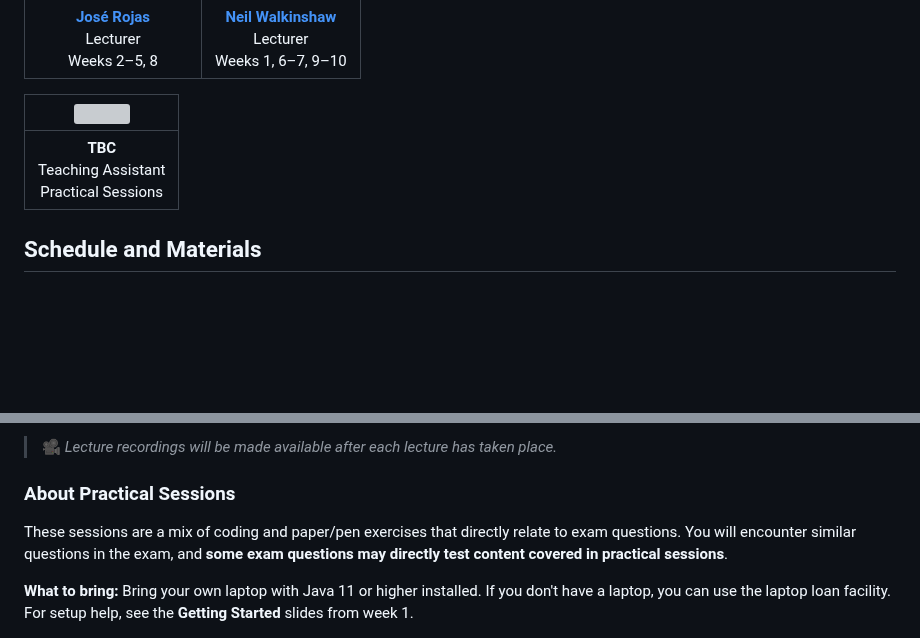
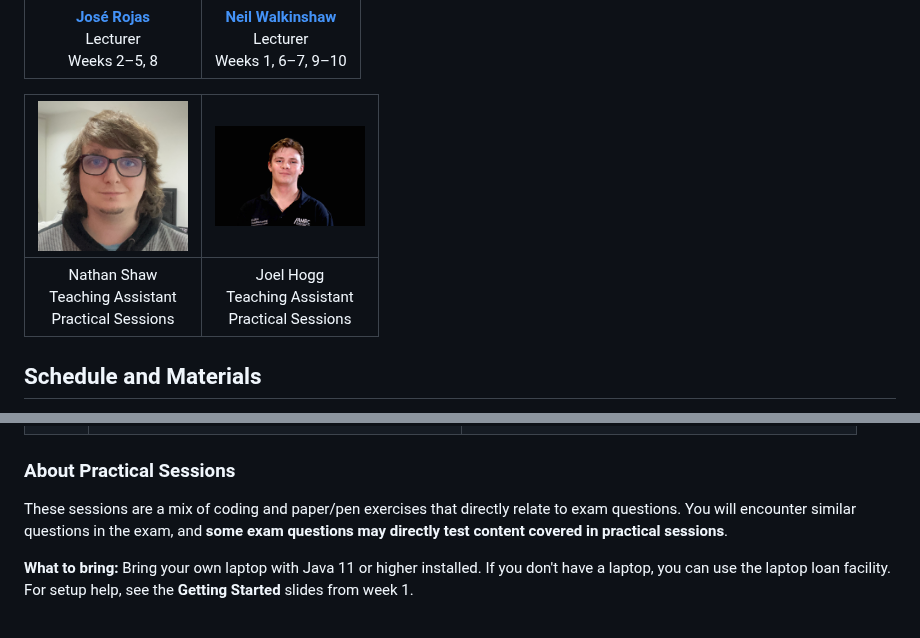
Before and after one commit to UoS-COM3529/com3529-26-27, a Markdown page: README.md, 2 parts joined by grey strips. GitHub-like rendering; pictures changed too: misc/images/joel.jpg (added), misc/images/nathan.jpg (added); blank space fills up the shorter version; grey boxes are pictures that could not be loaded.

```diff
--- a/README.md
+++ b/README.md
@@ -8,9 +8,10 @@ Welcome! This repository contains code examples, practical sheets, and slides to
   |:-:|:-:|
   | **[José Rojas](https://jmrojas.github.io)** <br /> Lecturer <br /> Weeks 2–5, 8 | **[Neil Walkinshaw](https://neilwalkinshaw.github.io/)** <br /> Lecturer <br /> Weeks 1, 6–7, 9–10
 
-  |<img src="https://placehold.co/150x150?text=TA" width="150"/> |
-  |:-:|
-  |**TBC** <br /> Teaching Assistant <br /> Practical Sessions |
+  |<img src="misc/images/nathan.jpg" width="150"/> |<img src="misc/images/joel.jpg" width="150"/>
+  |:-:|:-:|
+  |Nathan Shaw  <br /> Teaching Assistant <br /> Practical Sessions |Joel Hogg  <br /> Teaching Assistant <br /> Practical Sessions |
+
 
 ## Schedule and Materials
 
@@ -33,5 +34,4 @@ Welcome! This repository contains code examples, practical sheets, and slides to
 
-> 🎥 _Lecture recordings will be made available after each lecture has taken place._
 
 ### About Practical Sessions
 
```
Also changed, not shown: other parts of README.md (+10 -10 lines).
